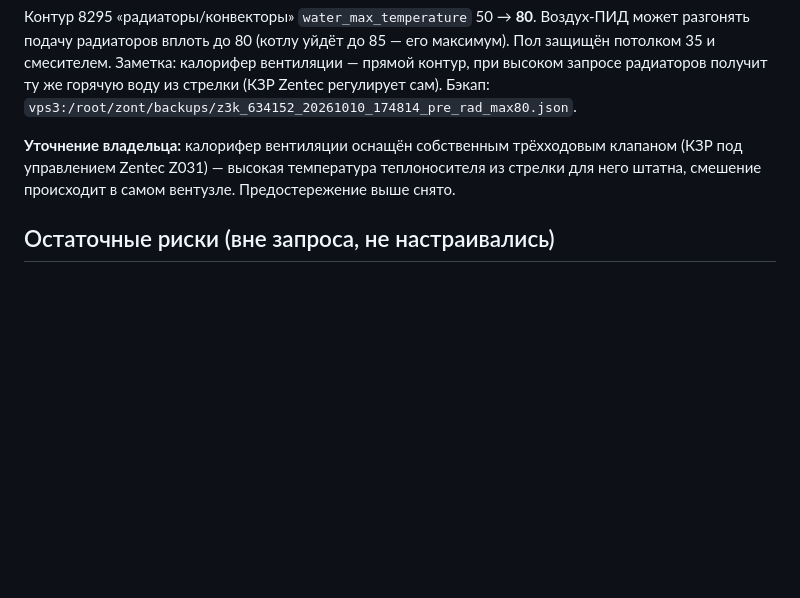
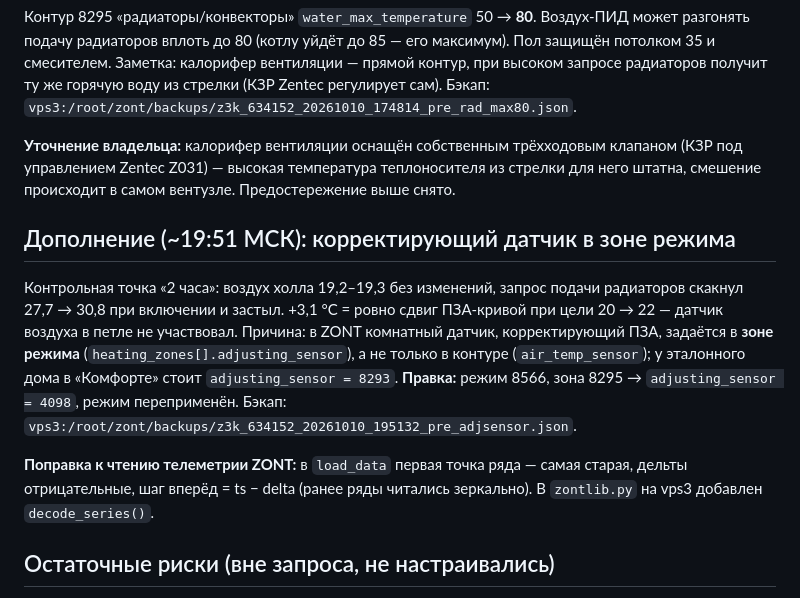
Before and after one commit to 9464336-code/term, a Markdown page: zont/banya-audit-2026-10-10/04-changes.md, the part around the change. Rendered like a GitHub page; blank space fills up the shorter version.

Commit message:
Комфорт-22: корректирующий датчик холла в зоне режима; поправка декодера load_data
Зона режима «комфорт» для радиаторов получила adjusting_sensor=4098 — без него
цель 22 работала как сдвиг ПЗА-кривой, а не как цель по воздуху.
Зафиксирован формат рядов load_data (первая точка старая, дельты отрицательные).

Co-Authored-By: Claude Fable 5.1 <noreply@anthropic.com>
Claude-Session: https://claude.ai/code/session_01PCxzS5hb7XrHmmWgLZvA2a

```diff
--- a/zont/banya-audit-2026-10-10/04-changes.md
+++ b/zont/banya-audit-2026-10-10/04-changes.md
@@ -44,6 +44,20 @@
 (КЗР под управлением Zentec Z031) — высокая температура теплоносителя из стрелки для него
 штатна, смешение происходит в самом вентузле. Предостережение выше снято.
 
+## Дополнение (~19:51 МСК): корректирующий датчик в зоне режима
+
+Контрольная точка «2 часа»: воздух холла 19,2–19,3 без изменений, запрос подачи радиаторов скакнул
+27,7 → 30,8 при включении и застыл. +3,1 °C = ровно сдвиг ПЗА-кривой при цели 20 → 22 — датчик
+воздуха в петле не участвовал. Причина: в ZONT комнатный датчик, корректирующий ПЗА, задаётся в
+**зоне режима** (`heating_zones[].adjusting_sensor`), а не только в контуре (`air_temp_sensor`);
+у эталонного дома в «Комфорте» стоит `adjusting_sensor = 8293`.
+**Правка:** режим 8566, зона 8295 → `adjusting_sensor = 4098`, режим переприменён.
+Бэкап: `vps3:/root/zont/backups/z3k_634152_20261010_195132_pre_adjsensor.json`.
+
+**Поправка к чтению телеметрии ZONT:** в `load_data` первая точка ряда — самая старая, дельты
+отрицательные, шаг вперёд = ts − delta (ранее ряды читались зеркально). В `zontlib.py` на vps3
+добавлен `decode_series()`.
+
 ## Остаточные риски (вне запроса, не настраивались)
 
 - Потеря радиодатчика 4098 (таймаут 20 мин, реакций нет) оставит контур без датчика воздуха.
```
